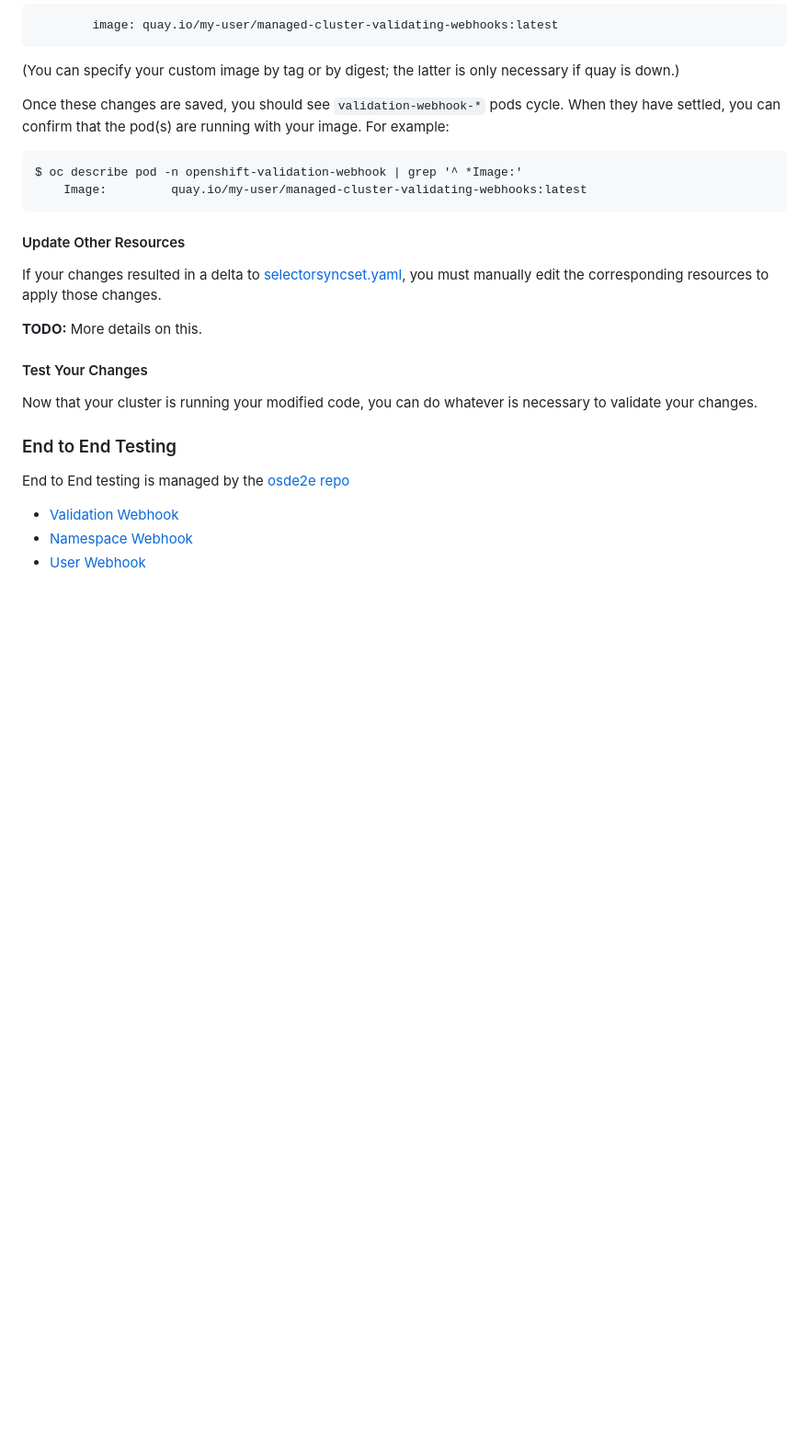
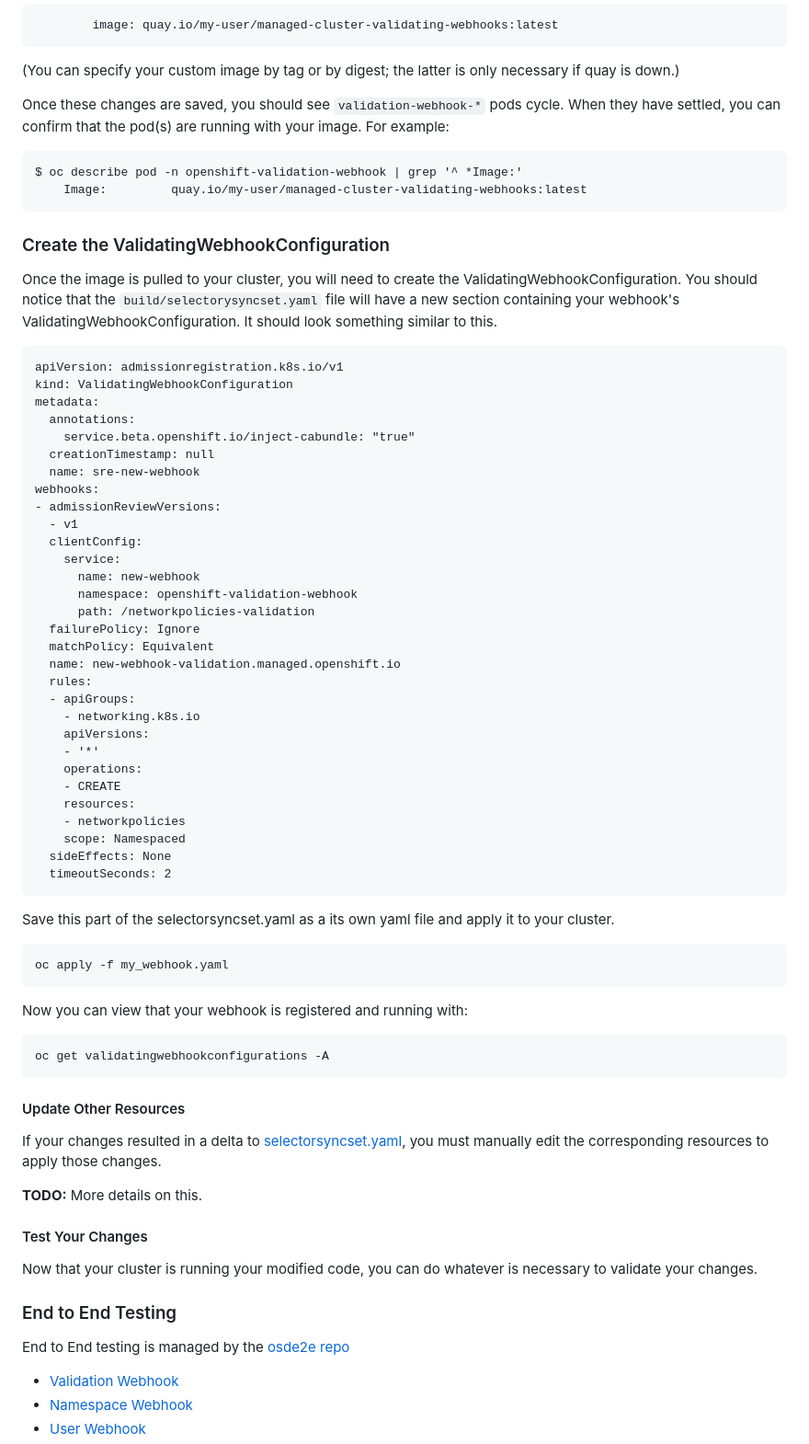
Before and after one commit to openshift/managed-cluster-validating-webhooks, a Markdown page: README.md, the part around the change. Shown at 92% size. Drawn GitHub-style; blank space fills up the shorter version.

Commit message:
SDE-3221
Updates to README for testing.

````diff
--- a/README.md
+++ b/README.md
@@ -270,6 +270,52 @@ $ oc describe pod -n openshift-validation-webhook | grep '^ *Image:'
     Image:         quay.io/my-user/managed-cluster-validating-webhooks:latest
 ```
 
+### Create the ValidatingWebhookConfiguration
+Once the image is pulled to your cluster, you will need to create the ValidatingWebhookConfiguration.  You should notice that the `build/selectorysyncset.yaml` file will have a new section containing your webhook's ValidatingWebhookConfiguration.  It should look something similar to this.
+```
+apiVersion: admissionregistration.k8s.io/v1
+kind: ValidatingWebhookConfiguration
+metadata:
+  annotations:
+    service.beta.openshift.io/inject-cabundle: "true"
+  creationTimestamp: null
+  name: sre-new-webhook
+webhooks:
+- admissionReviewVersions:
+  - v1
+  clientConfig:
+    service:
+      name: new-webhook
+      namespace: openshift-validation-webhook
+      path: /networkpolicies-validation
+  failurePolicy: Ignore
+  matchPolicy: Equivalent
+  name: new-webhook-validation.managed.openshift.io
+  rules:
+  - apiGroups:
+    - networking.k8s.io
+    apiVersions:
+    - '*'
+    operations:
+    - CREATE
+    resources:
+    - networkpolicies
+    scope: Namespaced
+  sideEffects: None
+  timeoutSeconds: 2
+```
+
+Save this part of the selectorsyncset.yaml as a its own yaml file and apply it to your cluster.
+
+```
+oc apply -f my_webhook.yaml
+```
+
+Now you can view that your webhook is registered and running with:
+```
+oc get validatingwebhookconfigurations -A
+```
+
 #### Update Other Resources
 If your changes resulted in a delta to [selectorsyncset.yaml](build/selectorsyncset.yaml), you must manually edit the corresponding resources to apply those changes.
 
````
